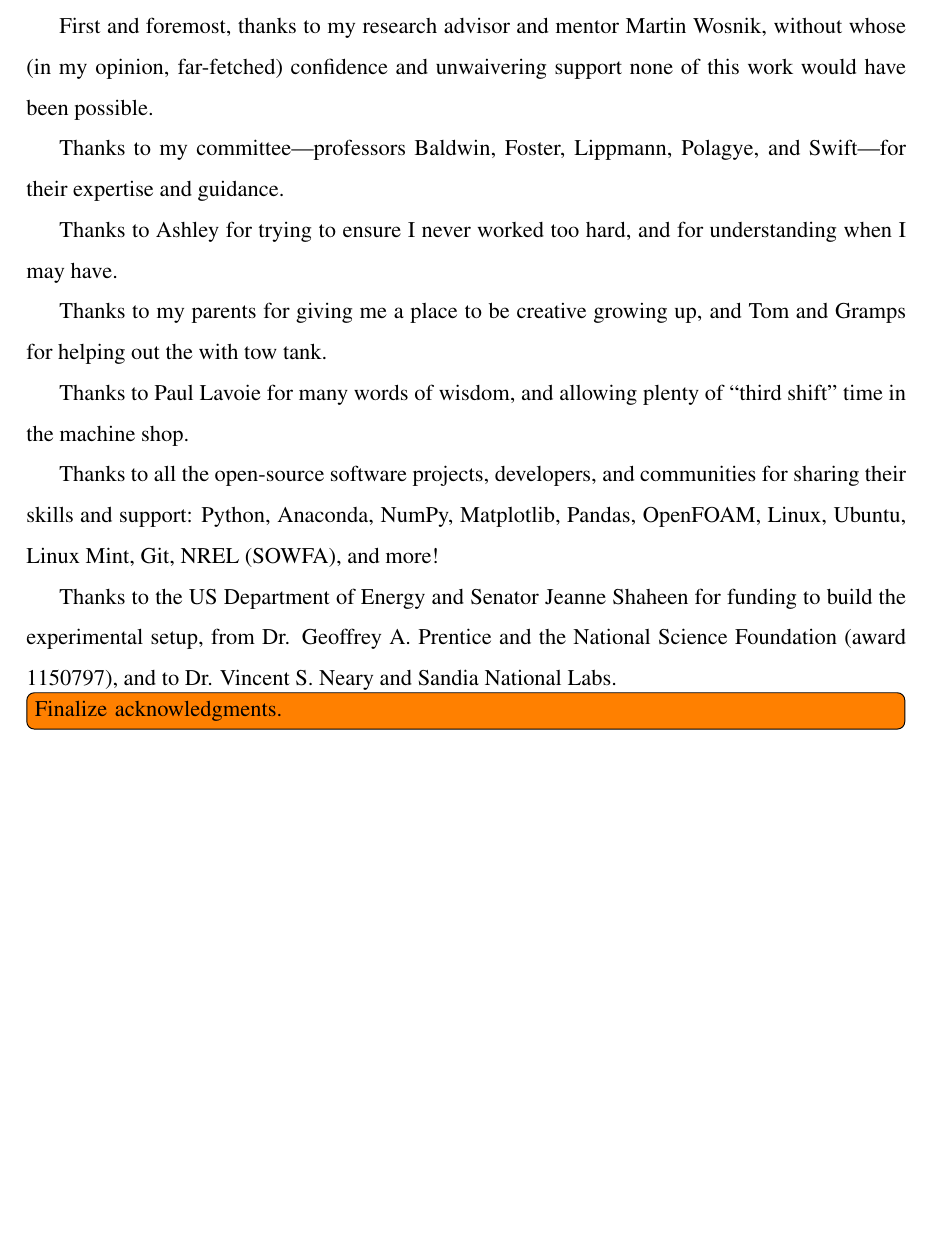
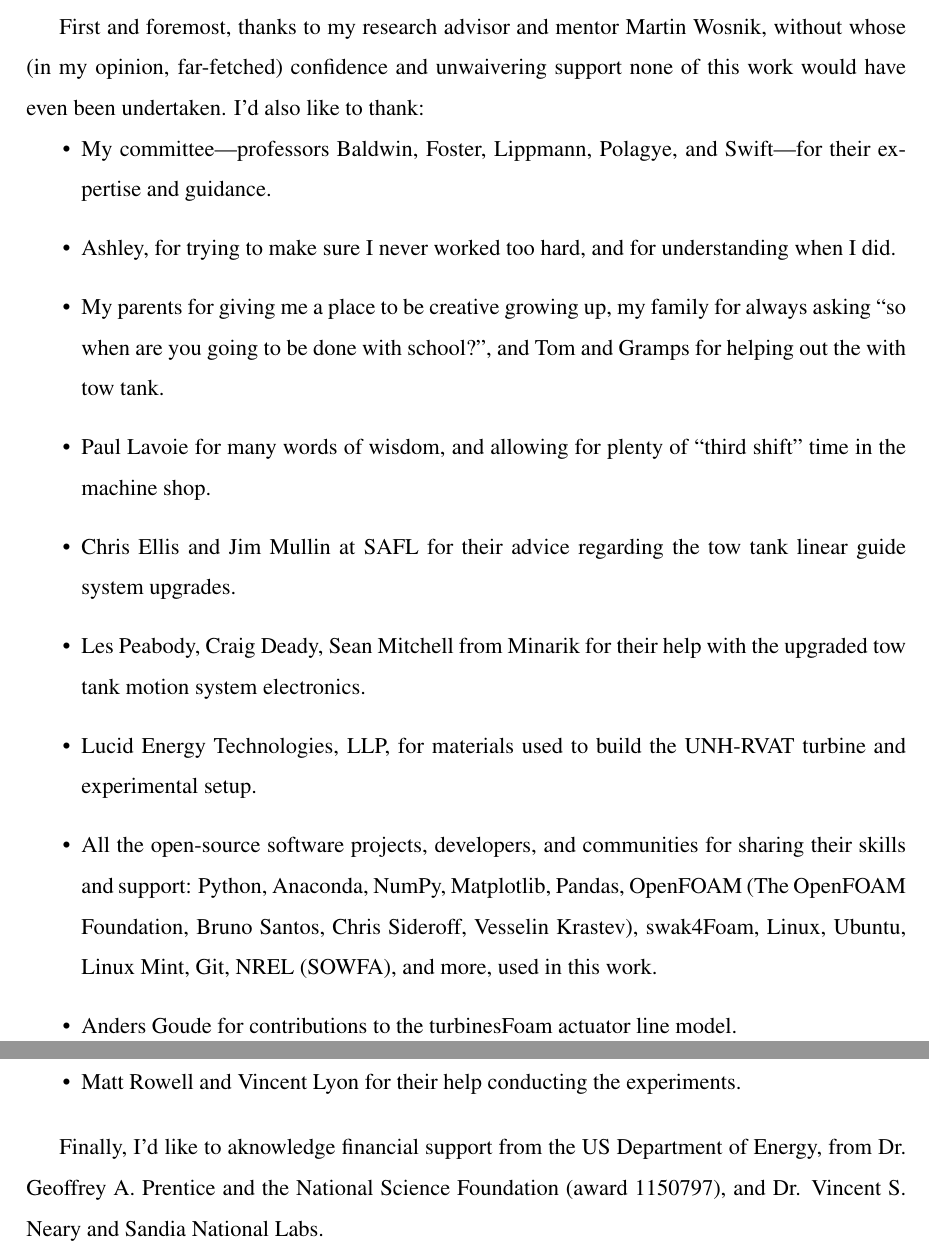
Before and after one commit to petebachant/PhD-thesis, a LaTeX thesis (thesis.tex, which reads acknowledgments.tex): part of page 4 of 176 before the commit and two parts of pages 4 and 5 of 177 after it, the two joined at a grey line, cut so that both start at the same text, the shorter picture padded with empty space. Compiled offline with pdfLaTeX.

Commit message:
Fix up acks; resolves #80

```diff
--- a/acknowledgments.tex
+++ b/acknowledgments.tex
@@ -19,30 +19,50 @@
 
     First and foremost, thanks to my research advisor and mentor Martin Wosnik,
     without whose (in my opinion, far-fetched) confidence and unwaivering
-    support none of this work would have been possible.
+    support none of this work would have even been undertaken. I'd also like to
+    thank:
 
-    Thanks to my committee---professors Baldwin, Foster, Lippmann, Polagye, and
-    Swift---for their expertise and guidance.
+    \begin{itemize}
 
-    Thanks to Ashley for trying to ensure I never worked too hard, and for
-    understanding when I may have.
+        \item My committee---professors Baldwin, Foster, Lippmann, Polagye, and
+        Swift---for their expertise and guidance.
 
-    Thanks to my parents for giving me a place to be creative growing up, and
-    Tom and Gramps for helping out the with tow tank.
+        \item Ashley, for trying to make sure I never worked too hard, and for
+        understanding when I did.
 
-    Thanks to Paul Lavoie for many words of wisdom, and allowing plenty of
-    ``third shift'' time in the machine shop.
+        \item My parents for giving me a place to be creative growing up, my
+        family for always asking ``so when are you going to be done with
+        school?'', and Tom and Gramps for helping out the with tow tank.
 
-    Thanks to all the open-source software projects, developers, and communities
-    for sharing their skills and support: Python, Anaconda, NumPy, Matplotlib,
-    Pandas, OpenFOAM, Linux, Ubuntu, Linux Mint, Git, NREL (SOWFA), and more!
+        \item Paul Lavoie for many words of wisdom, and allowing for plenty of
+        ``third shift'' time in the machine shop.
 
-    Thanks to the US Department of Energy and Senator Jeanne Shaheen for funding
-    to build the experimental setup, from Dr. Geoffrey A. Prentice and the
-    National Science Foundation (award 1150797), and to Dr. Vincent S. Neary and
-    Sandia National Labs.
+        \item Chris Ellis and Jim Mullin at SAFL for their advice regarding the
+        tow tank linear guide system upgrades.
 
-    \todo[inline]{Finalize acknowledgments.}
+        \item Les Peabody, Craig Deady, Sean Mitchell from Minarik for their
+        help with the upgraded tow tank motion system electronics.
+
+        \item Lucid Energy Technologies, LLP, for materials used to build the
+        UNH-RVAT turbine and experimental setup.
+
+        \item All the open-source software projects, developers, and communities
+        for sharing their skills and support: Python, Anaconda, NumPy,
+        Matplotlib, Pandas, OpenFOAM (The OpenFOAM Foundation, Bruno Santos,
+        Chris Sideroff, Vesselin Krastev), swak4Foam, Linux, Ubuntu, Linux Mint,
+        Git, NREL (SOWFA), and more, used in this work.
+
+        \item Anders Goude for contributions to the turbinesFoam actuator line
+        model.
+
+        \item Matt Rowell and Vincent Lyon for their help conducting the
+        experiments.
+
+    \end{itemize}
+
+    Finally, I'd like to aknowledge financial support from the US Department of
+    Energy, from Dr. Geoffrey A. Prentice and the National Science Foundation
+    (award 1150797), and Dr. Vincent S. Neary and Sandia National Labs.
 
 }
 \end{Acknowledgments}
```
